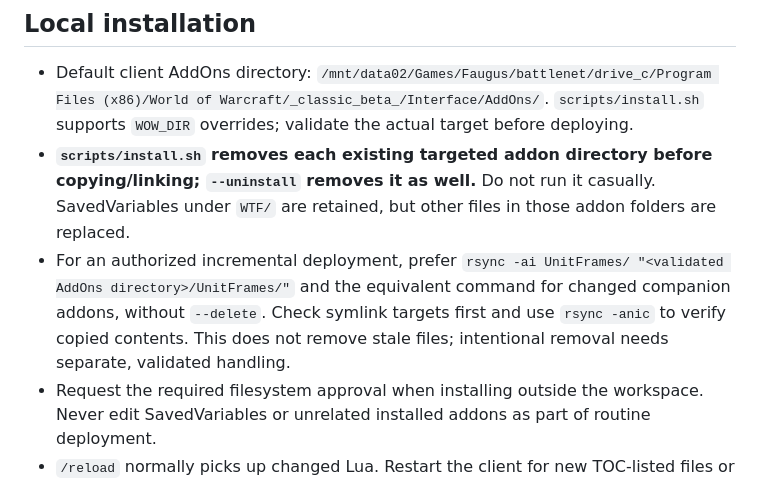
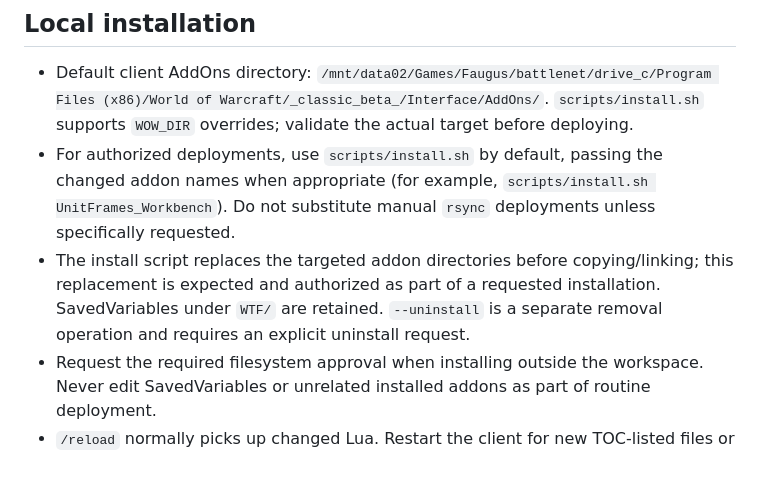
Before and after one commit to voshond/unit-frames, a Markdown page: AGENTS.md, the part around the change. Rendered like a GitHub page.

Commit message:
Use the install script for local deployments

```diff
--- a/AGENTS.md
+++ b/AGENTS.md
@@ -88,7 +88,7 @@ luajit tests/run.lua workbench -t "preview"
 ## Local installation
 
 - Default client AddOns directory: `/mnt/data02/Games/Faugus/battlenet/drive_c/Program Files (x86)/World of Warcraft/_classic_beta_/Interface/AddOns/`. `scripts/install.sh` supports `WOW_DIR` overrides; validate the actual target before deploying.
-- **`scripts/install.sh` removes each existing targeted addon directory before copying/linking; `--uninstall` removes it as well.** Do not run it casually. SavedVariables under `WTF/` are retained, but other files in those addon folders are replaced.
-- For an authorized incremental deployment, prefer `rsync -ai UnitFrames/ "<validated AddOns directory>/UnitFrames/"` and the equivalent command for changed companion addons, without `--delete`. Check symlink targets first and use `rsync -anic` to verify copied contents. This does not remove stale files; intentional removal needs separate, validated handling.
+- For authorized deployments, use `scripts/install.sh` by default, passing the changed addon names when appropriate (for example, `scripts/install.sh UnitFrames_Workbench`). Do not substitute manual `rsync` deployments unless specifically requested.
+- The install script replaces the targeted addon directories before copying/linking; this replacement is expected and authorized as part of a requested installation. SavedVariables under `WTF/` are retained. `--uninstall` is a separate removal operation and requires an explicit uninstall request.
 - Request the required filesystem approval when installing outside the workspace. Never edit SavedVariables or unrelated installed addons as part of routine deployment.
 - `/reload` normally picks up changed Lua. Restart the client for new TOC-listed files or new media/font assets. State clearly whether changes were installed or only edited/tested in the repository.
```
